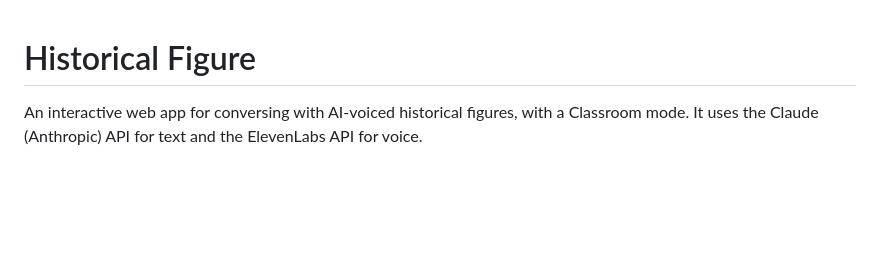
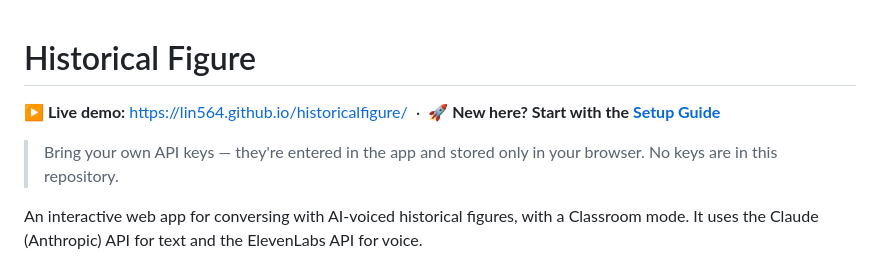
Before and after one commit to lin564/historicalfigure, a Markdown page: README.md, the part around the change. Rendered like a GitHub page; blank space fills up the shorter version.

Commit message:
README: add live-demo banner and Setup Guide link at the top
Co-Authored-By: Claude Opus 4.8 <noreply@anthropic.com>
Claude-Session: https://claude.ai/code/session_01SRaFTrkbGm22bcGtk7wpYc

```diff
--- a/README.md
+++ b/README.md
@@ -1,4 +1,9 @@
 # Historical Figure
+
+**▶ Live demo:** https://lin564.github.io/historicalfigure/ &nbsp;·&nbsp; **🚀 New here? Start with the [Setup Guide](SETUP_GUIDE.md)**
+
+> Bring your own API keys — they're entered in the app and stored only in your
+> browser. No keys are in this repository.
 
 An interactive web app for conversing with AI-voiced historical figures, with a
 Classroom mode. It uses the Claude (Anthropic) API for text and the ElevenLabs
```
